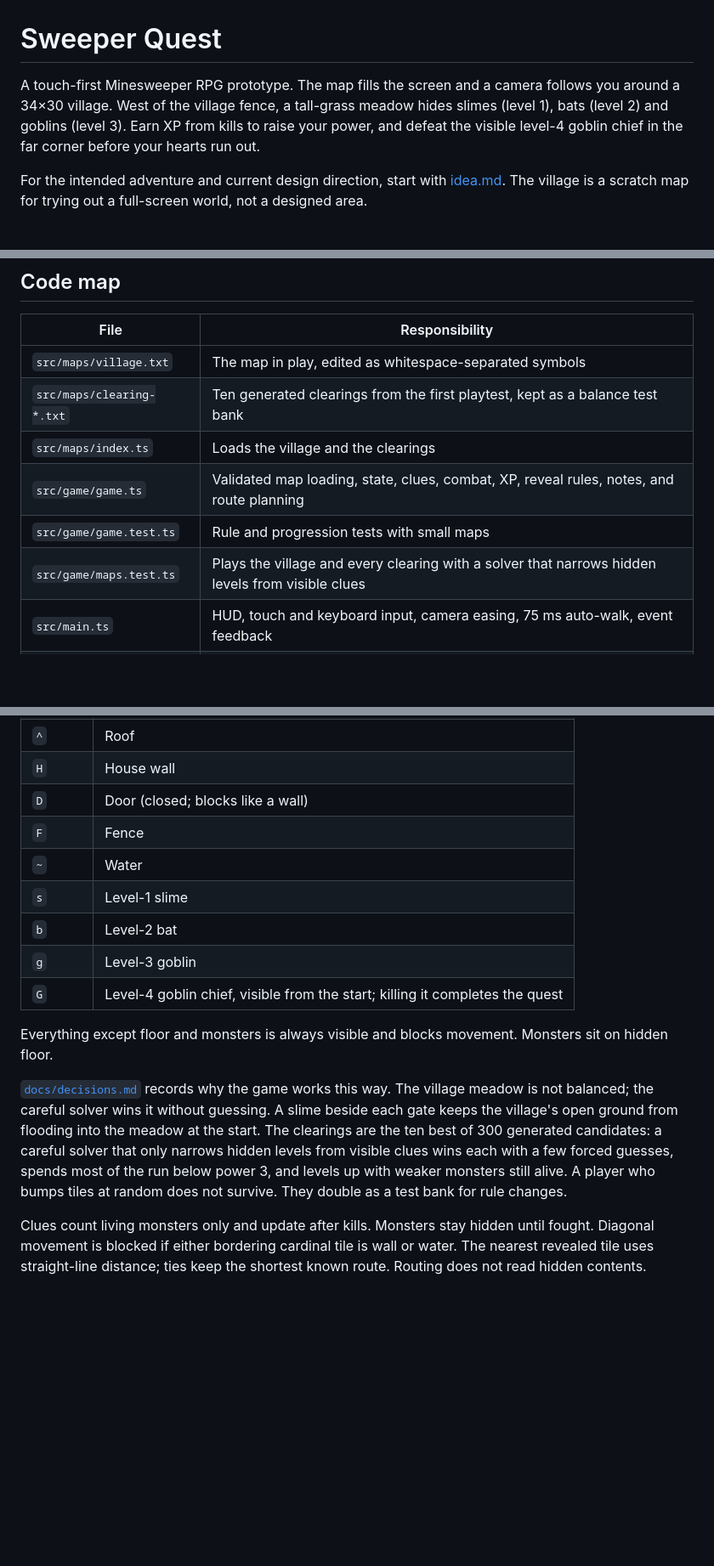
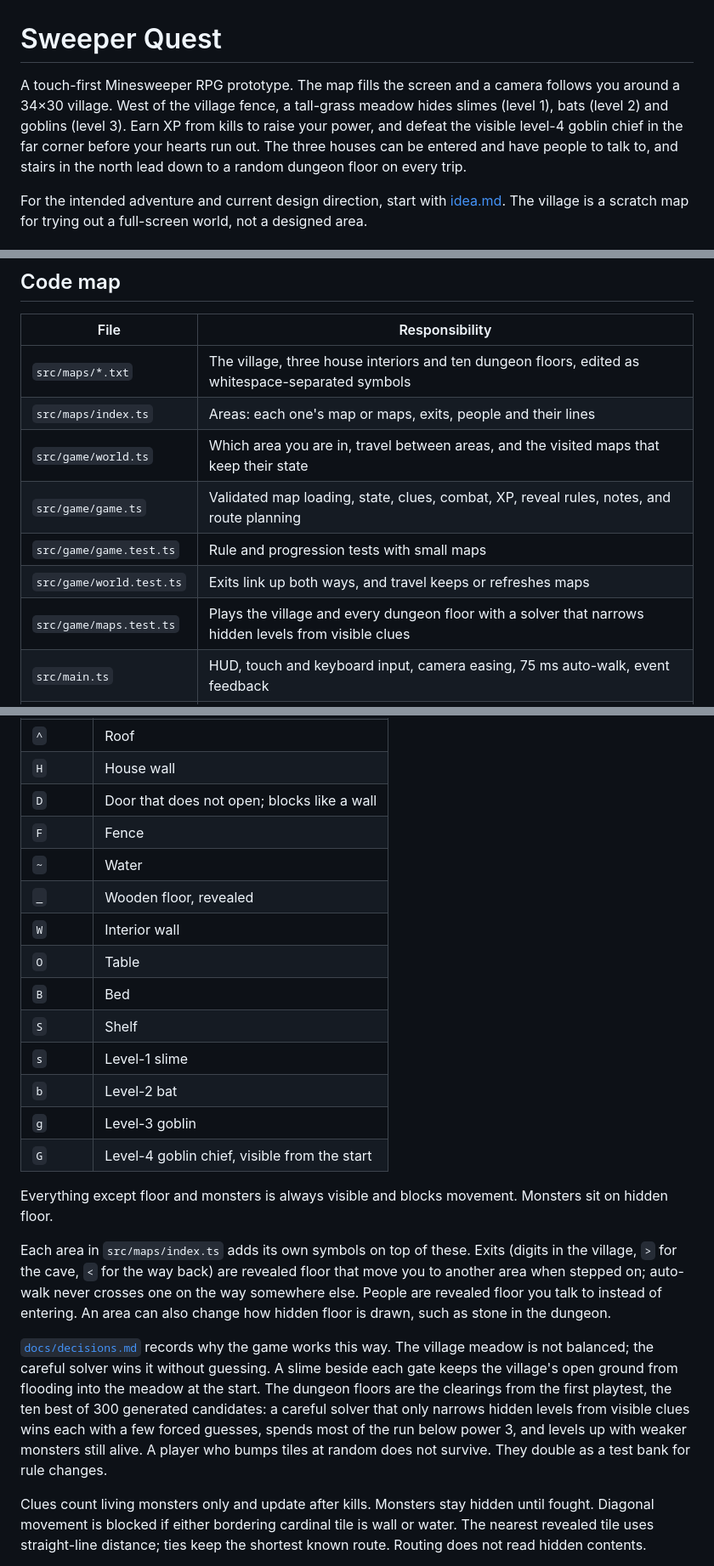
Before and after one commit to aslakhol/sweeper-quest, a Markdown page: README.md, 3 parts joined by grey strips. Shown at 85% size. Rendered like a GitHub page; blank space fills up the shorter version.

Commit message:
Describe houses, people and the dungeon in the docs
Co-Authored-By: Claude Opus 5.5 <noreply@anthropic.com>

```diff
--- a/README.md
+++ b/README.md
@@ -1,6 +1,6 @@
 # Sweeper Quest
 
-A touch-first Minesweeper RPG prototype. The map fills the screen and a camera follows you around a 34×30 village. West of the village fence, a tall-grass meadow hides slimes (level 1), bats (level 2) and goblins (level 3). Earn XP from kills to raise your power, and defeat the visible level-4 goblin chief in the far corner before your hearts run out.
+A touch-first Minesweeper RPG prototype. The map fills the screen and a camera follows you around a 34×30 village. West of the village fence, a tall-grass meadow hides slimes (level 1), bats (level 2) and goblins (level 3). Earn XP from kills to raise your power, and defeat the visible level-4 goblin chief in the far corner before your hearts run out. The three houses can be entered and have people to talk to, and stairs in the north lead down to a random dungeon floor on every trip.
 
 For the intended adventure and current design direction, start with [idea.md](idea.md). The village is a scratch map for trying out a full-screen world, not a designed area.
 
@@ -47,12 +50,13 @@ Vercel hosts the `sweeper-quest` project in the personal `aslakhols-projects` ac
 
 | File | Responsibility |
 | --- | --- |
-| `src/maps/village.txt` | The map in play, edited as whitespace-separated symbols |
-| `src/maps/clearing-*.txt` | Ten generated clearings from the first playtest, kept as a balance test bank |
-| `src/maps/index.ts` | Loads the village and the clearings |
+| `src/maps/*.txt` | The village, three house interiors and ten dungeon floors, edited as whitespace-separated symbols |
+| `src/maps/index.ts` | Areas: each one's map or maps, exits, people and their lines |
+| `src/game/world.ts` | Which area you are in, travel between areas, and the visited maps that keep their state |
 | `src/game/game.ts` | Validated map loading, state, clues, combat, XP, reveal rules, notes, and route planning |
 | `src/game/game.test.ts` | Rule and progression tests with small maps |
-| `src/game/maps.test.ts` | Plays the village and every clearing with a solver that narrows hidden levels from visible clues |
+| `src/game/world.test.ts` | Exits link up both ways, and travel keeps or refreshes maps |
+| `src/game/maps.test.ts` | Plays the village and every dungeon floor with a solver that narrows hidden levels from visible clues |
 | `src/main.ts` | HUD, touch and keyboard input, camera easing, 75 ms auto-walk, event feedback |
 | `src/render.ts` | Camera layout, canvas tiles, pixel sprites, fight animation, remains, route dots, and popups |
 | `src/style.css` | Full-screen canvas, HUD and dialogs |
@@ -74,17 +78,24 @@ Rows must have equal widths and exactly one `@`. Coordinates in code start at ze
 | `T` | Tree |
 | `^` | Roof |
 | `H` | House wall |
-| `D` | Door (closed; blocks like a wall) |
+| `D` | Door that does not open; blocks like a wall |
 | `F` | Fence |
 | `~` | Water |
+| `_` | Wooden floor, revealed |
+| `W` | Interior wall |
+| `O` | Table |
+| `B` | Bed |
+| `S` | Shelf |
 | `s` | Level-1 slime |
 | `b` | Level-2 bat |
 | `g` | Level-3 goblin |
-| `G` | Level-4 goblin chief, visible from the start; killing it completes the quest |
+| `G` | Level-4 goblin chief, visible from the start |
 
 Everything except floor and monsters is always visible and blocks movement. Monsters sit on hidden floor.
 
-[`docs/decisions.md`](docs/decisions.md) records why the game works this way. The village meadow is not balanced; the careful solver wins it without guessing. A slime beside each gate keeps the village's open ground from flooding into the meadow at the start. The clearings are the ten best of 300 generated candidates: a careful solver that only narrows hidden levels from visible clues wins each with a few forced guesses, spends most of the run below power 3, and levels up with weaker monsters still alive. A player who bumps tiles at random does not survive. They double as a test bank for rule changes.
+Each area in `src/maps/index.ts` adds its own symbols on top of these. Exits (digits in the village, `>` for the cave, `<` for the way back) are revealed floor that move you to another area when stepped on; auto-walk never crosses one on the way somewhere else. People are revealed floor you talk to instead of entering. An area can also change how hidden floor is drawn, such as stone in the dungeon.
+
+[`docs/decisions.md`](docs/decisions.md) records why the game works this way. The village meadow is not balanced; the careful solver wins it without guessing. A slime beside each gate keeps the village's open ground from flooding into the meadow at the start. The dungeon floors are the clearings from the first playtest, the ten best of 300 generated candidates: a careful solver that only narrows hidden levels from visible clues wins each with a few forced guesses, spends most of the run below power 3, and levels up with weaker monsters still alive. A player who bumps tiles at random does not survive. They double as a test bank for rule changes.
 
 Clues count living monsters only and update after kills. Monsters stay hidden until fought. Diagonal movement is blocked if either bordering cardinal tile is wall or water. The nearest revealed tile uses straight-line distance; ties keep the shortest known route. Routing does not read hidden contents.
 
```
Also changed, not shown: other parts of README.md (+4 -1 lines), docs/roadmap.md (+1 -1 lines).
